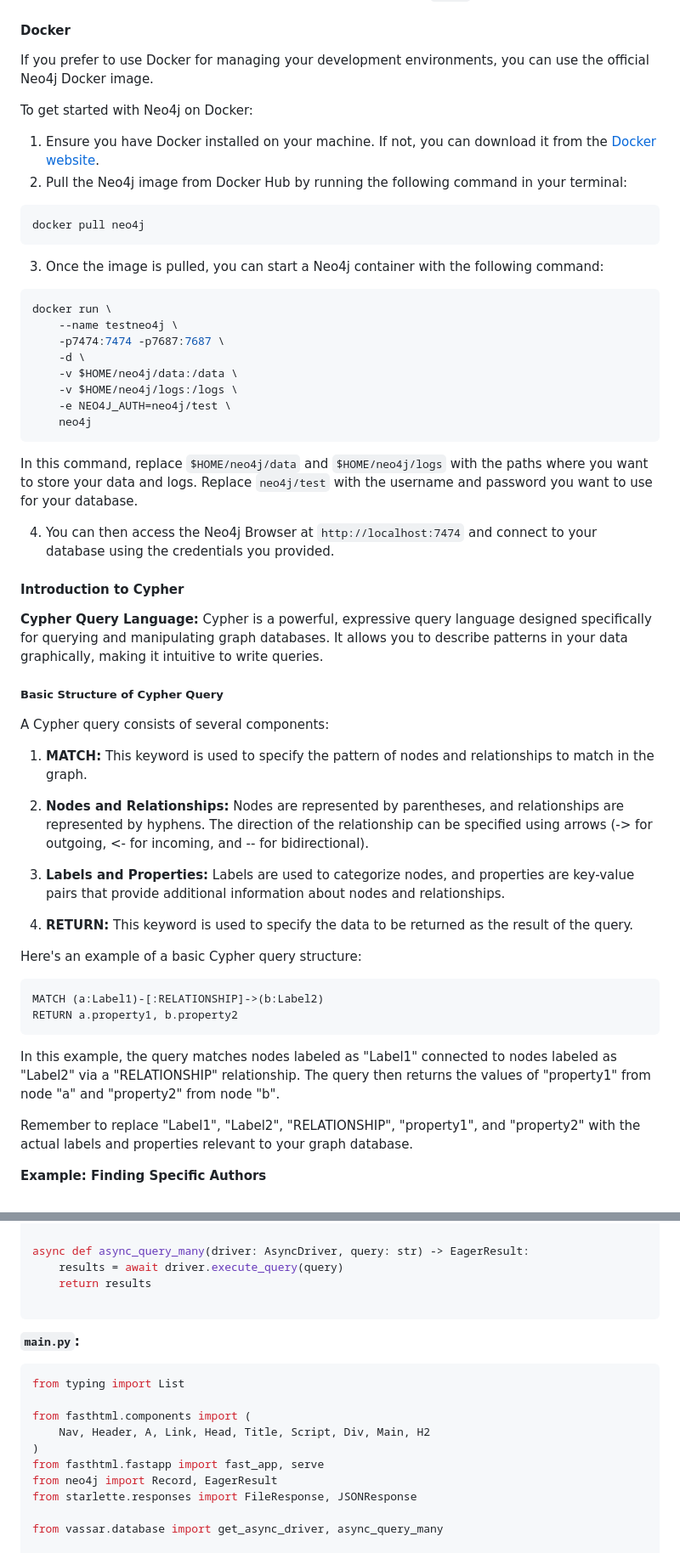
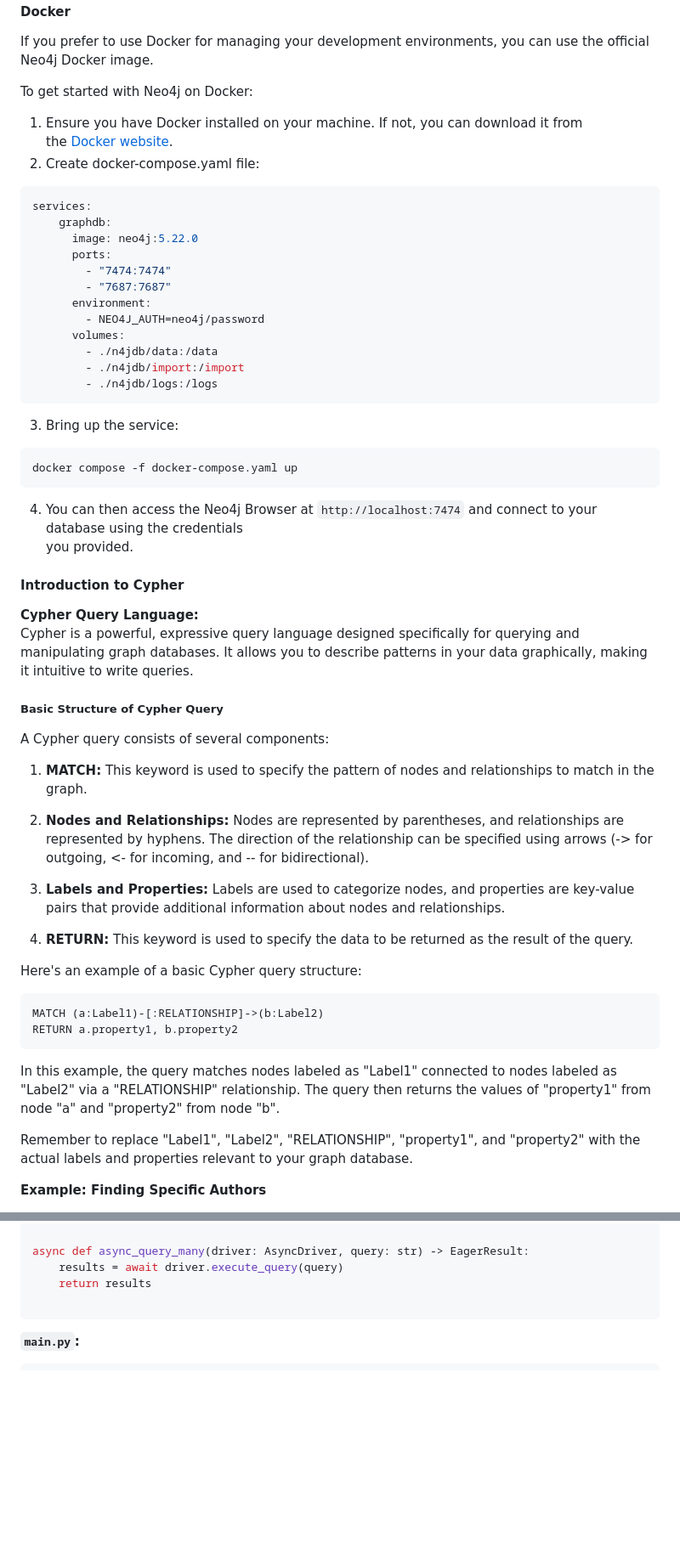
Before and after one commit to dtaylor-us/vassar, a Markdown page: README.md, 2 parts joined by grey strips. Shown at 85% size. Rendered like a GitHub page; blank space fills up the shorter version.

````diff
--- a/README.md
+++ b/README.md
@@ -148,27 +154,28 @@ To get started with Neo4j on Docker:
 
 1. Ensure you have Docker installed on your machine. If not, you can download it from
    the [Docker website](https://www.docker.com/products/docker-desktop).
-2. Pull the Neo4j image from Docker Hub by running the following command in your terminal:
+2. Create docker-compose.yaml file:
+
+```yaml
+services:
+	graphdb:
+	  image: neo4j:5.22.0
+	  ports:
+	    - "7474:7474"
+	    - "7687:7687"
+	  environment:
+	    - NEO4J_AUTH=neo4j/password
+	  volumes:
+	    - ./n4jdb/data:/data
+	    - ./n4jdb/import:/import
+	    - ./n4jdb/logs:/logs
+```
+
+3. Bring up the service:
 
 ```bash
-docker pull neo4j
+docker compose -f docker-compose.yaml up
 ```
-
-3. Once the image is pulled, you can start a Neo4j container with the following command:
-
-```bash
-docker run \
-    --name testneo4j \
-    -p7474:7474 -p7687:7687 \
-    -d \
-    -v $HOME/neo4j/data:/data \
-    -v $HOME/neo4j/logs:/logs \
-    -e NEO4J_AUTH=neo4j/test \
-    neo4j
-```
-
-In this command, replace `$HOME/neo4j/data` and `$HOME/neo4j/logs` with the paths where you want to store your data and
-logs. Replace `neo4j/test` with the username and password you want to use for your database.
 
 4. You can then access the Neo4j Browser at `http://localhost:7474` and connect to your database using the credentials
    you provided.
@@ -176,8 +183,7 @@ logs. Replace `neo4j/test` with the username and password you want to use for yo
 #### Introduction to Cypher
 
 **Cypher Query Language:**
-Cypher is a powerful, expressive query language designed specifically for querying and manipulating graph databases. It
-allows you to describe patterns in your data graphically, making it intuitive to write queries.
+Cypher is a powerful, expressive query language designed specifically for querying and manipulating graph databases. It allows you to describe patterns in your data graphically, making it intuitive to write queries.
 
 ##### Basic Structure of Cypher Query
 
@@ -185,12 +191,9 @@ A Cypher query consists of several components:
 
 1. **MATCH:** This keyword is used to specify the pattern of nodes and relationships to match in the graph.
 
-2. **Nodes and Relationships:** Nodes are represented by parentheses, and relationships are represented by hyphens. The
-   direction of the relationship can be specified using arrows (-> for outgoing, <- for incoming, and -- for
-   bidirectional).
+2. **Nodes and Relationships:** Nodes are represented by parentheses, and relationships are represented by hyphens. The  direction of the relationship can be specified using arrows (-> for outgoing, <- for incoming, and -- for  bidirectional).
 
-3. **Labels and Properties:** Labels are used to categorize nodes, and properties are key-value pairs that provide
-   additional information about nodes and relationships.
+3. **Labels and Properties:** Labels are used to categorize nodes, and properties are key-value pairs that provide additional information about nodes and relationships.
 
 4. **RETURN:** This keyword is used to specify the data to be returned as the result of the query.
 
@@ -201,11 +204,9 @@ MATCH (a:Label1)-[:RELATIONSHIP]->(b:Label2)
 RETURN a.property1, b.property2
 ```
 
-In this example, the query matches nodes labeled as "Label1" connected to nodes labeled as "Label2" via a "RELATIONSHIP"
-relationship. The query then returns the values of "property1" from node "a" and "property2" from node "b".
+In this example, the query matches nodes labeled as "Label1" connected to nodes labeled as "Label2" via a "RELATIONSHIP" relationship. The query then returns the values of "property1" from node "a" and "property2" from node "b".
 
-Remember to replace "Label1", "Label2", "RELATIONSHIP", "property1", and "property2" with the actual labels and
-properties relevant to your graph database.
+Remember to replace "Label1", "Label2", "RELATIONSHIP", "property1", and "property2" with the actual labels and properties relevant to your graph database.
 
 **Example: Finding Specific Authors**
 
@@ -590,17 +572,6 @@ async def async_query_many(driver: AsyncDriver, query: str) -> EagerResult:
 **`main.py`:**
 
 ```python
-from typing import List
-
-from fasthtml.components import (
-    Nav, Header, A, Link, Head, Title, Script, Div, Main, H2
-)
-from fasthtml.fastapp import fast_app, serve
-from neo4j import Record, EagerResult
-from starlette.responses import FileResponse, JSONResponse
-
-from vassar.database import get_async_driver, async_query_many
-
 STANDALONE_KEY = "Standalone"
 CHILDREN_KEY = "children"
 NAME_KEY = "name"
````
Also changed, not shown: other parts of README.md (+54 -102 lines).
